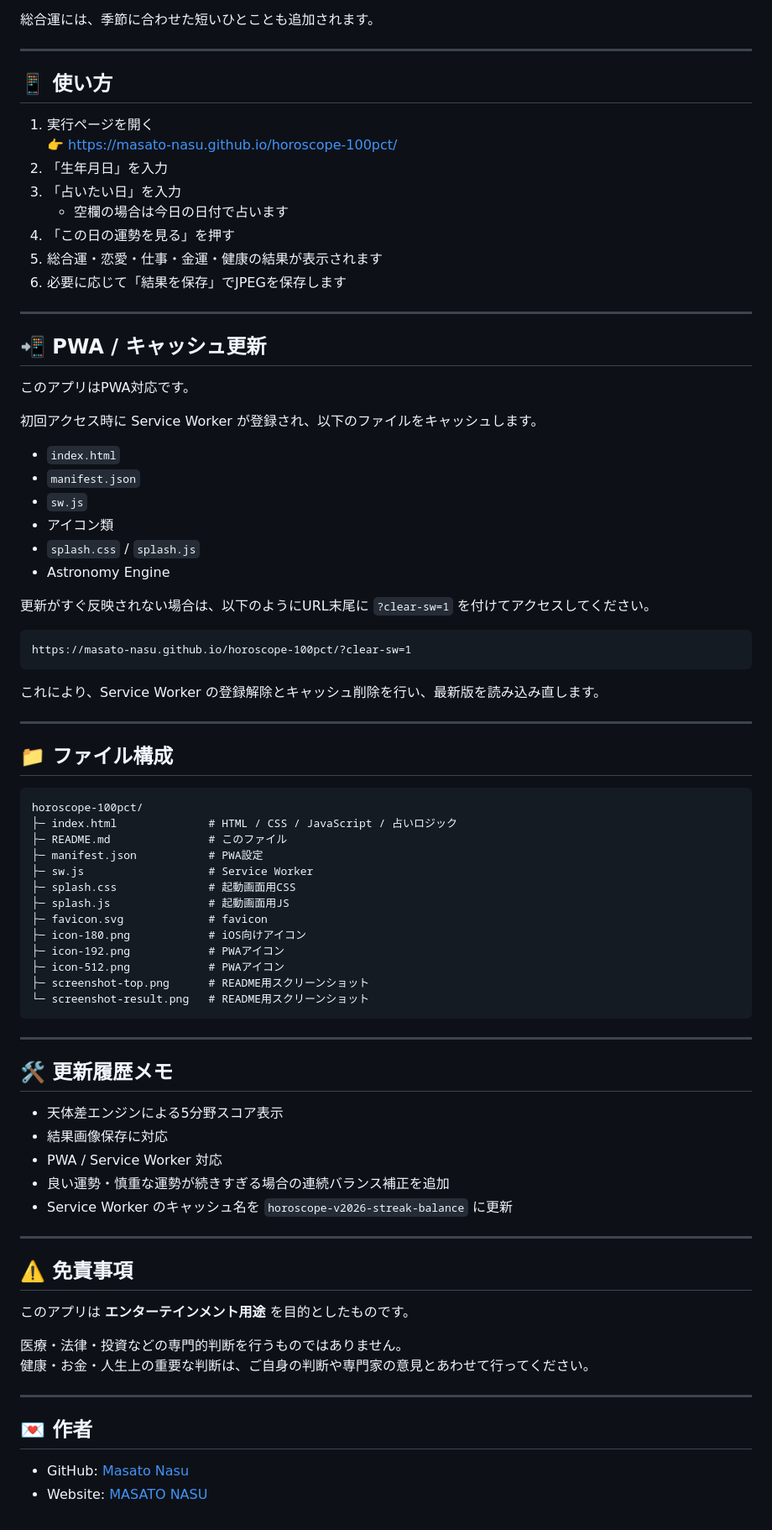
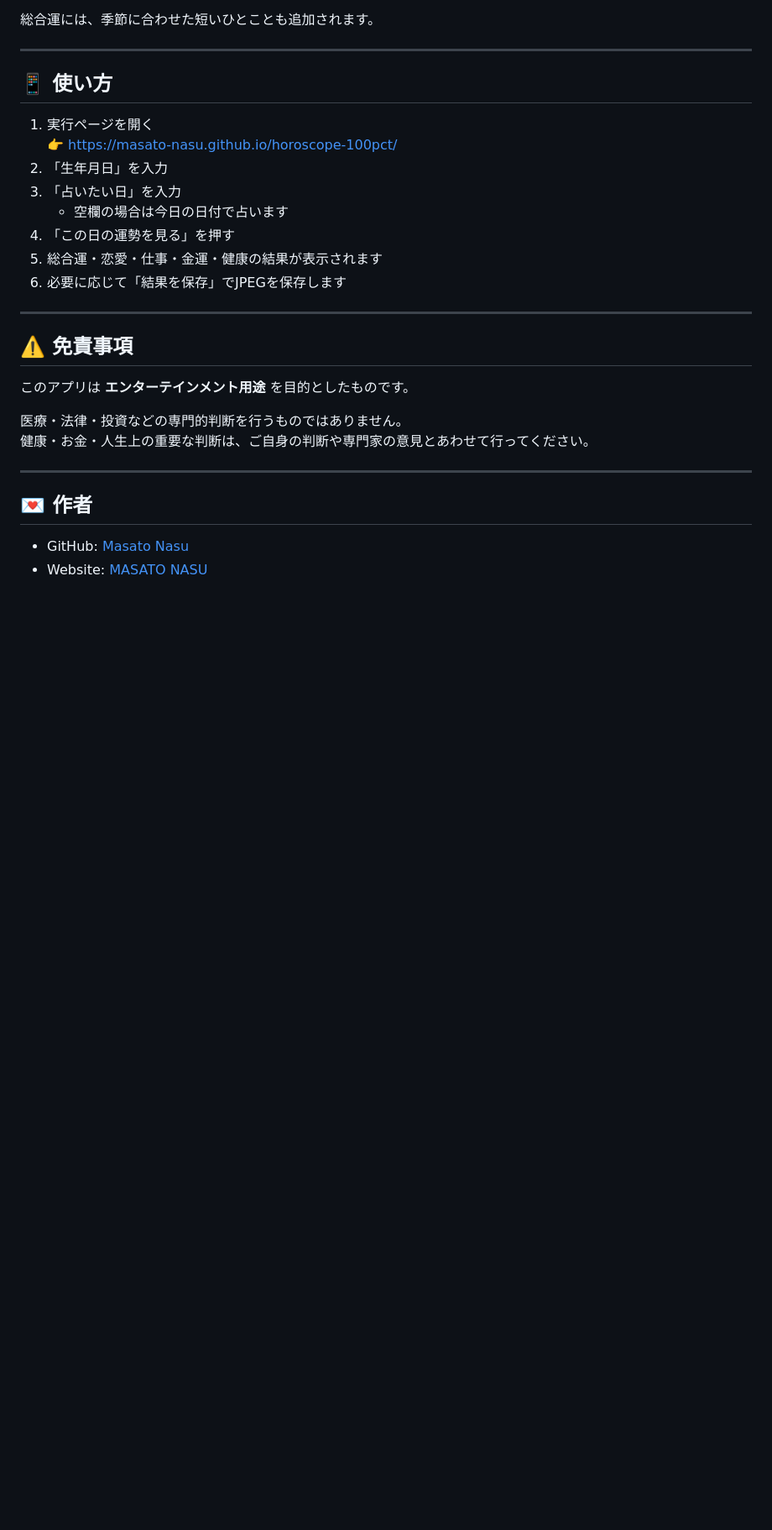
Before and after one commit to Masato-Nasu/horoscope-100pct, a Markdown page: README.md, the part around the change. Shown at 84% size. Drawn GitHub-style; blank space fills up the shorter version.

````diff
--- a/README.md
+++ b/README.md
@@ -187,59 +187,6 @@ A評価またはC評価が3日以上続く場合、
 
 ---
 
-## 📲 PWA / キャッシュ更新
-
-このアプリはPWA対応です。
-
-初回アクセス時に Service Worker が登録され、以下のファイルをキャッシュします。
-
-- `index.html`
-- `manifest.json`
-- `sw.js`
-- アイコン類
-- `splash.css` / `splash.js`
-- Astronomy Engine
-
-更新がすぐ反映されない場合は、以下のようにURL末尾に `?clear-sw=1` を付けてアクセスしてください。
-
-```text
-https://masato-nasu.github.io/horoscope-100pct/?clear-sw=1
-```
-
-これにより、Service Worker の登録解除とキャッシュ削除を行い、最新版を読み込み直します。
-
----
-
-## 📁 ファイル構成
-
-```text
-horoscope-100pct/
-├─ index.html              # HTML / CSS / JavaScript / 占いロジック
-├─ README.md               # このファイル
-├─ manifest.json           # PWA設定
-├─ sw.js                   # Service Worker
-├─ splash.css              # 起動画面用CSS
-├─ splash.js               # 起動画面用JS
-├─ favicon.svg             # favicon
-├─ icon-180.png            # iOS向けアイコン
-├─ icon-192.png            # PWAアイコン
-├─ icon-512.png            # PWAアイコン
-├─ screenshot-top.png      # README用スクリーンショット
-└─ screenshot-result.png   # README用スクリーンショット
-```
-
----
-
-## 🛠 更新履歴メモ
-
-- 天体差エンジンによる5分野スコア表示
-- 結果画像保存に対応
-- PWA / Service Worker 対応
-- 良い運勢・慎重な運勢が続きすぎる場合の連続バランス補正を追加
-- Service Worker のキャッシュ名を `horoscope-v2026-streak-balance` に更新
-
----
-
 ## ⚠️ 免責事項
 
 このアプリは **エンターテインメント用途** を目的としたものです。
````
